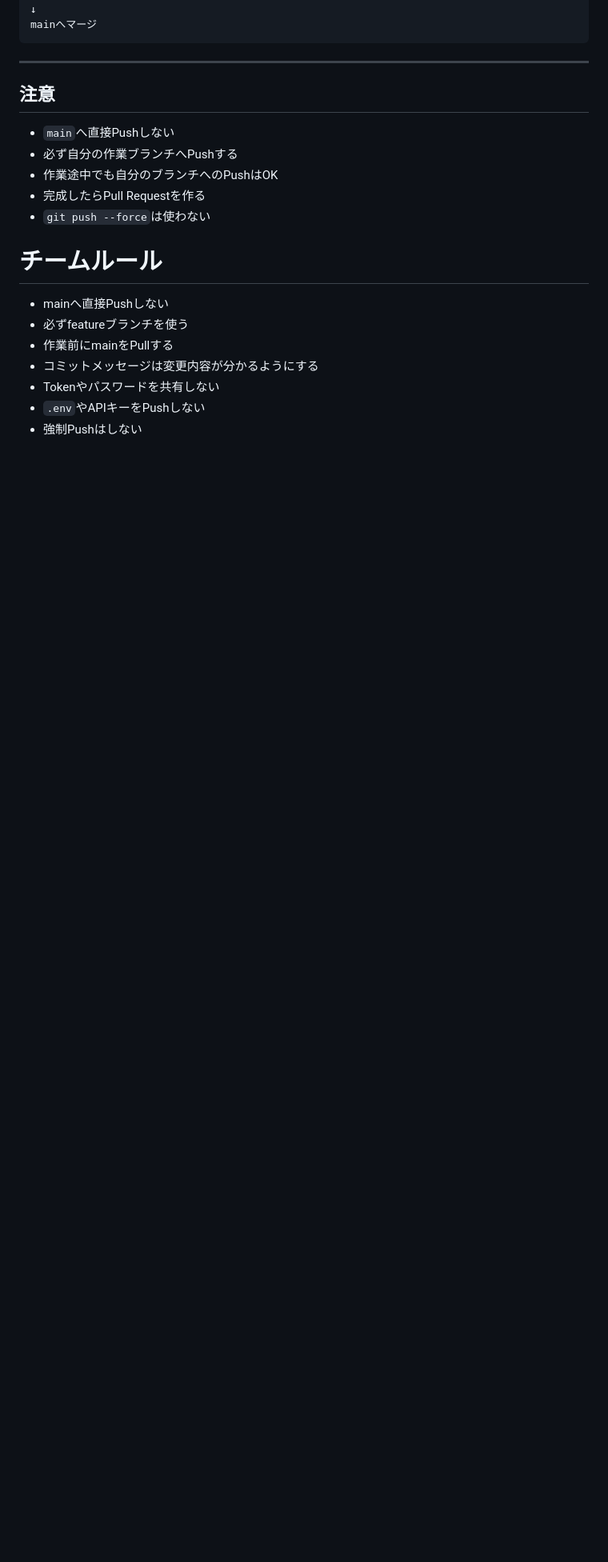
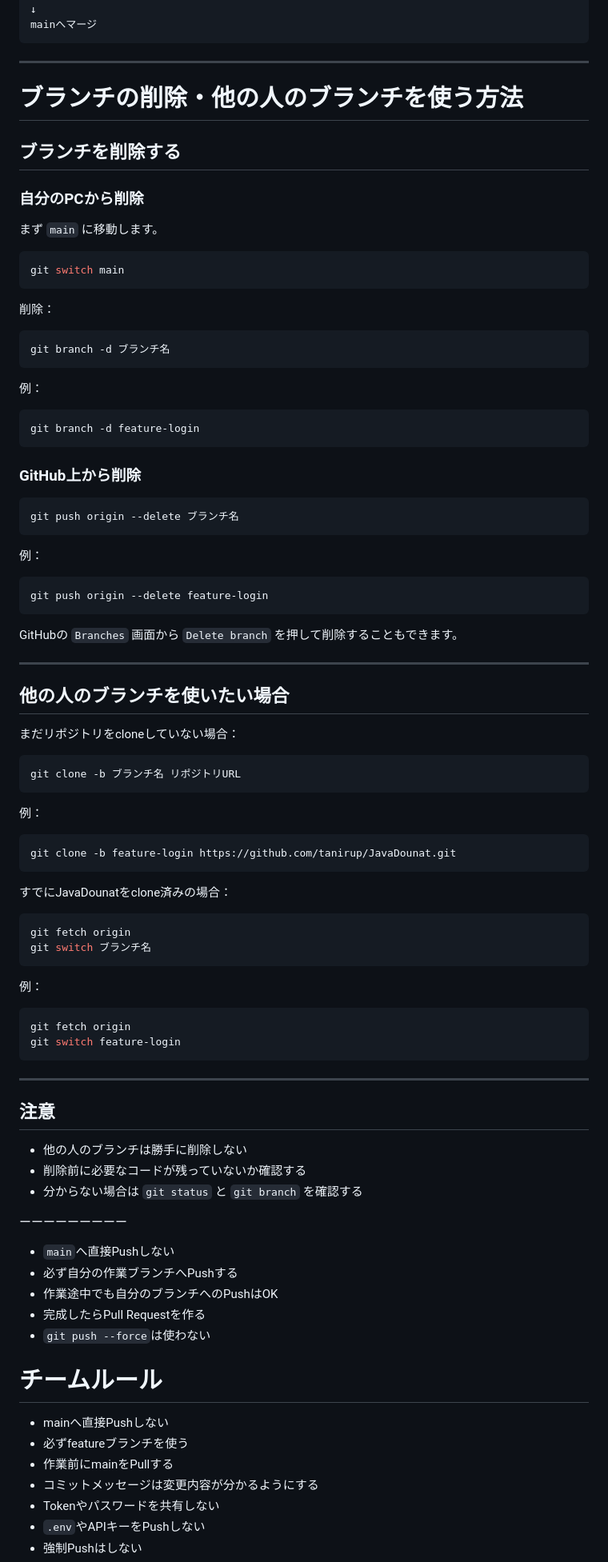
Before and after one commit to tanirup/JavaDounat, a Markdown page: README.md, the part around the change. Shown at 80% size. GitHub-like rendering; blank space fills up the shorter version.

````diff
--- a/README.md
+++ b/README.md
@@ -318,8 +318,83 @@ mainへマージ
 ```
 
 ---
+# ブランチの削除・他の人のブランチを使う方法
+
+## ブランチを削除する
+
+### 自分のPCから削除
+
+まず `main` に移動します。
+
+```bash
+git switch main
+```
+
+削除：
+
+```bash
+git branch -d ブランチ名
+```
+
+例：
+
+```bash
+git branch -d feature-login
+```
+
+### GitHub上から削除
+
+```bash
+git push origin --delete ブランチ名
+```
+
+例：
+
+```bash
+git push origin --delete feature-login
+```
+
+GitHubの `Branches` 画面から `Delete branch` を押して削除することもできます。
+
+---
+
+## 他の人のブランチを使いたい場合
+
+まだリポジトリをcloneしていない場合：
+
+```bash
+git clone -b ブランチ名 リポジトリURL
+```
+
+例：
+
+```bash
+git clone -b feature-login https://github.com/tanirup/JavaDounat.git
+```
+
+すでにJavaDounatをclone済みの場合：
+
+```bash
+git fetch origin
+git switch ブランチ名
+```
+
+例：
+
+```bash
+git fetch origin
+git switch feature-login
+```
+
+---
 
 ## 注意
+
+- 他の人のブランチは勝手に削除しない
+- 削除前に必要なコードが残っていないか確認する
+- 分からない場合は `git status` と `git branch` を確認する
+
+ーーーーーーーーー
 
 - `main`へ直接Pushしない
 - 必ず自分の作業ブランチへPushする
````
